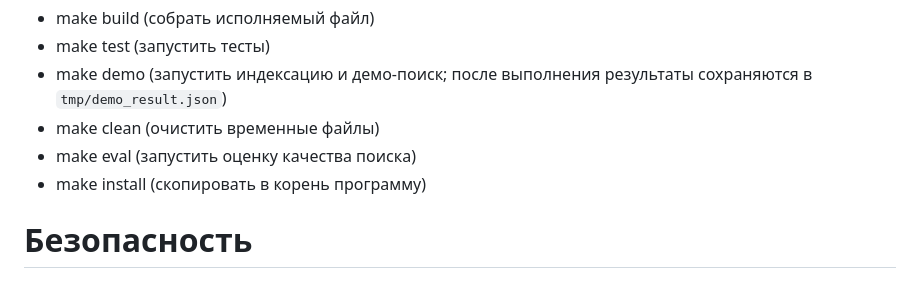
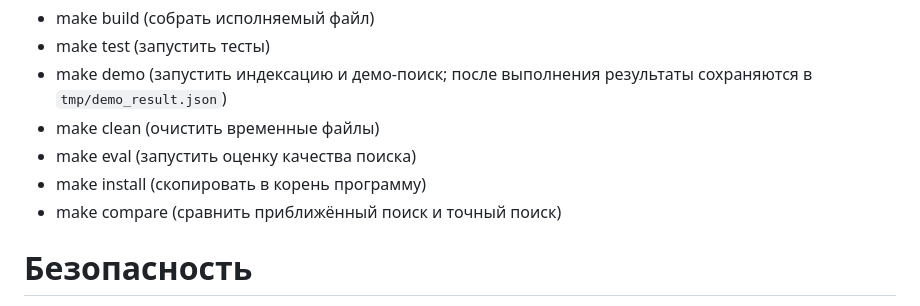
Before and after one commit to ValeriaErS/docsearch, a Markdown page: README.md, the part around the change. Drawn GitHub-style.

Commit message:
fix: добавила make compare в README

```diff
--- a/README.md
+++ b/README.md
@@ -148,6 +148,7 @@ go build -o docsearch.exe ./cmd/docsearch
 - make clean (очистить временные файлы)
 - make eval (запустить оценку качества поиска)
 - make install (скопировать в корень программу)
+- make compare (сравнить приближённый поиск и точный поиск)
 
 # Безопасность
 Конфигурационные параметры хранятся в файле configs/config.yml. Секретные ключи не используются в локальном режиме. При подключении внешних API ключи передаются через переменные окружения и не логируются. Локальный сервер LM Studio работает на локальном адресе и не доступен извне.
```
